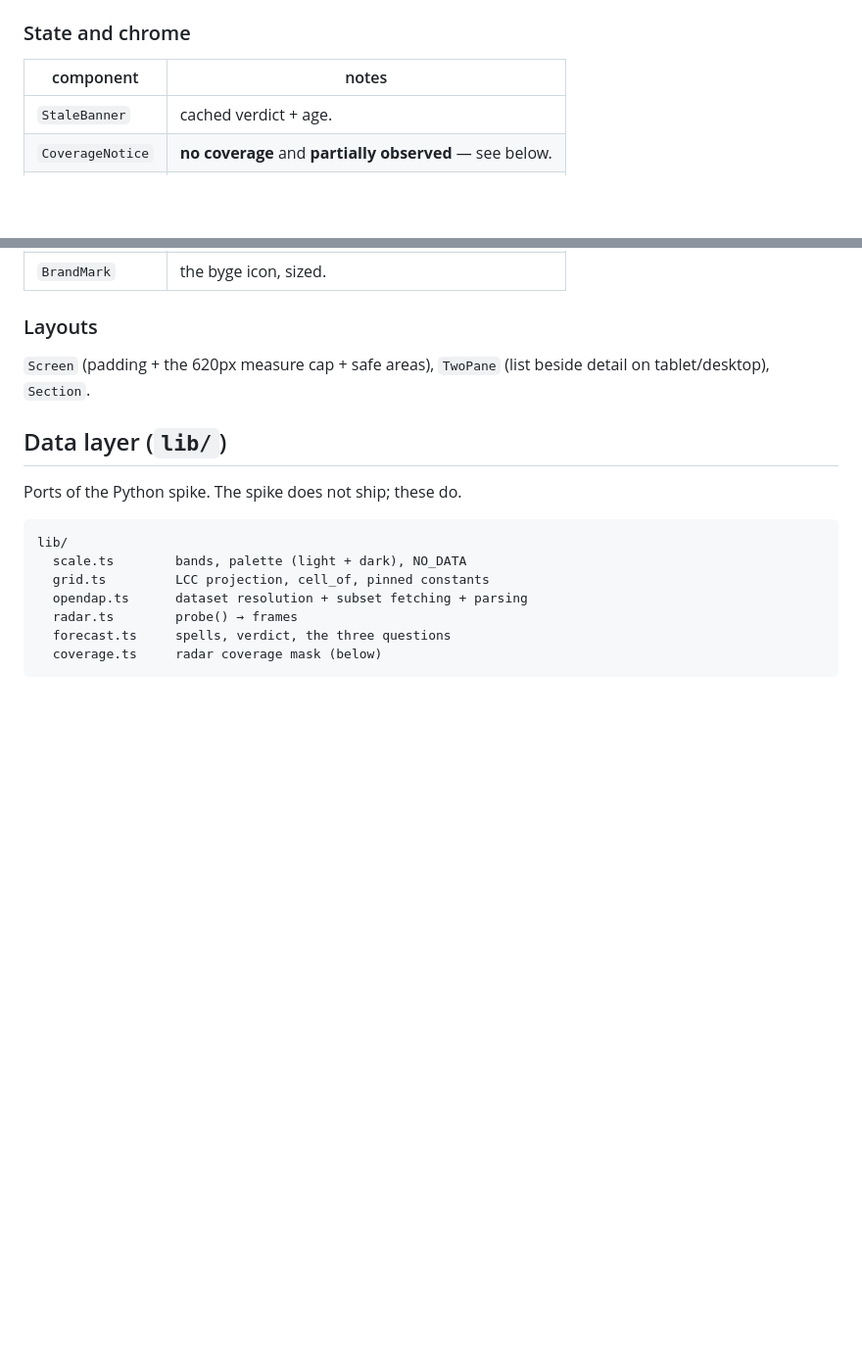
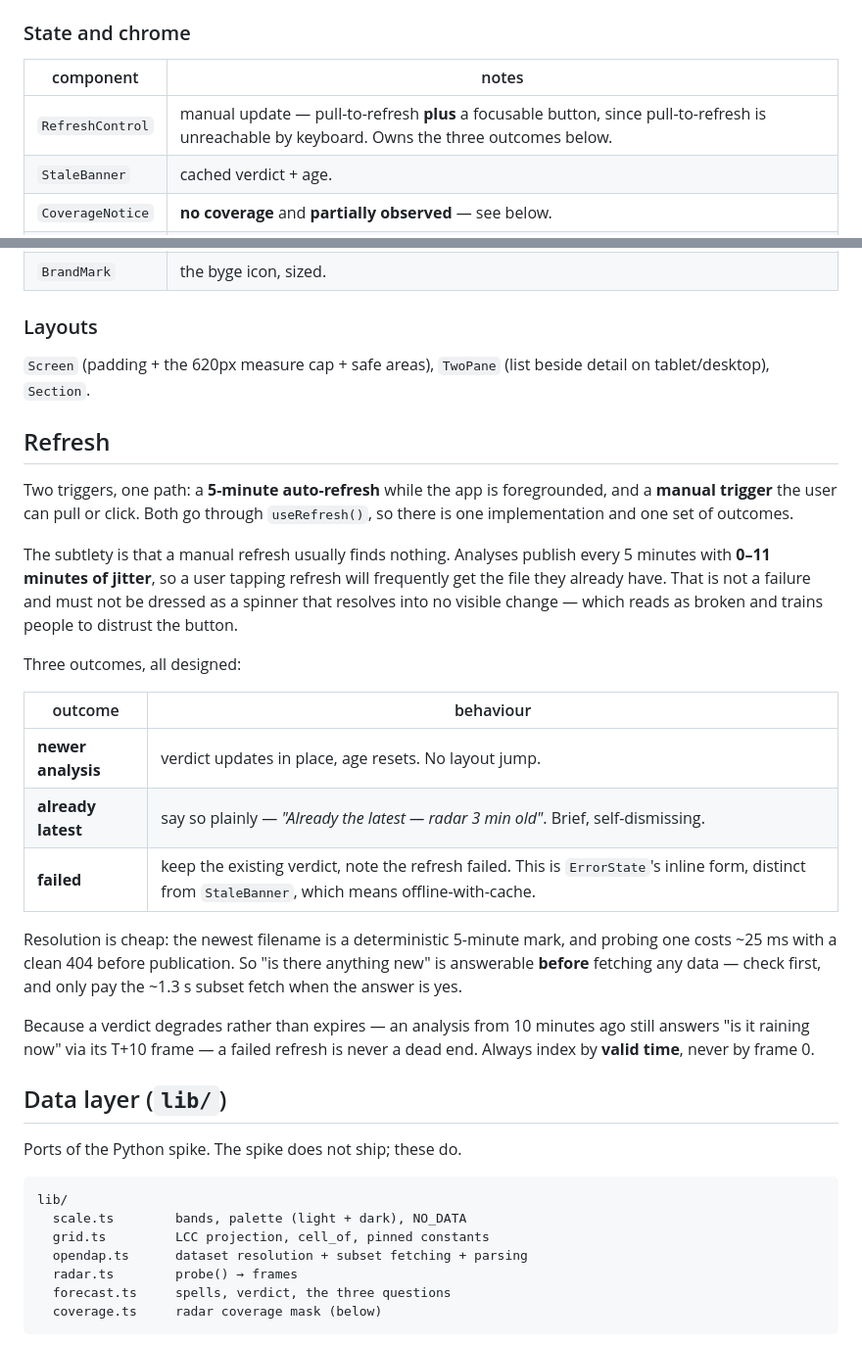
Before and after one commit to deviationist/byge, a Markdown page: ARCHITECTURE.md, 2 parts joined by grey strips. Shown at 98% size. GitHub-like rendering; blank space fills up the shorter version.

Commit message:
Specify manual refresh properly in the architecture
It was in the design brief but under-specified on our side — a hook name
in a list, no component and no defined outcomes.

The subtlety is that a manual refresh usually finds nothing. Analyses
publish every 5 minutes with 0-11 minutes of jitter, so tapping refresh
frequently returns the file already held. Dressing that as a spinner
resolving into no visible change reads as broken and trains people to
distrust the button, so "already the latest" is a designed outcome
alongside "updated" and "failed".

Resolution is cheap enough to check before fetching: the newest filename
is a deterministic 5-minute mark and probing one costs ~25 ms with a
clean 404 before publication, so we only pay the 1.3 s subset fetch when
there is genuinely something new.

Co-Authored-By: Claude Opus 5 (1M context) <noreply@anthropic.com>
Claude-Session: https://claude.ai/code/session_013J9wwMcHuxoSBfKM6VTNoo

```diff
--- a/ARCHITECTURE.md
+++ b/ARCHITECTURE.md
@@ -97,6 +97,7 @@ isolation and in both themes.
 
 | component | notes |
 |---|---|
+| `RefreshControl` | manual update — pull-to-refresh **plus** a focusable button, since pull-to-refresh is unreachable by keyboard. Owns the three outcomes below. |
 | `StaleBanner` | cached verdict + age. |
 | `CoverageNotice` | **no coverage** and **partially observed** — see below. |
 | `EmptyState` | no locations saved. The actual first impression. |
@@ -109,6 +110,35 @@ isolation and in both themes.
 
 `Screen` (padding + the 620px measure cap + safe areas), `TwoPane` (list beside
 detail on tablet/desktop), `Section`.
+
+## Refresh
+
+Two triggers, one path: a **5-minute auto-refresh** while the app is foregrounded,
+and a **manual trigger** the user can pull or click. Both go through
+`useRefresh()`, so there is one implementation and one set of outcomes.
+
+The subtlety is that a manual refresh usually finds nothing. Analyses publish
+every 5 minutes with **0–11 minutes of jitter**, so a user tapping refresh will
+frequently get the file they already have. That is not a failure and must not be
+dressed as a spinner that resolves into no visible change — which reads as
+broken and trains people to distrust the button.
+
+Three outcomes, all designed:
+
+| outcome | behaviour |
+|---|---|
+| **newer analysis** | verdict updates in place, age resets. No layout jump. |
+| **already latest** | say so plainly — *"Already the latest — radar 3 min old"*. Brief, self-dismissing. |
+| **failed** | keep the existing verdict, note the refresh failed. This is `ErrorState`'s inline form, distinct from `StaleBanner`, which means offline-with-cache. |
+
+Resolution is cheap: the newest filename is a deterministic 5-minute mark, and
+probing one costs ~25 ms with a clean 404 before publication. So "is there
+anything new" is answerable **before** fetching any data — check first, and only
+pay the ~1.3 s subset fetch when the answer is yes.
+
+Because a verdict degrades rather than expires — an analysis from 10 minutes ago
+still answers "is it raining now" via its T+10 frame — a failed refresh is never
+a dead end. Always index by **valid time**, never by frame 0.
 
 ## Data layer (`lib/`)
 
```
